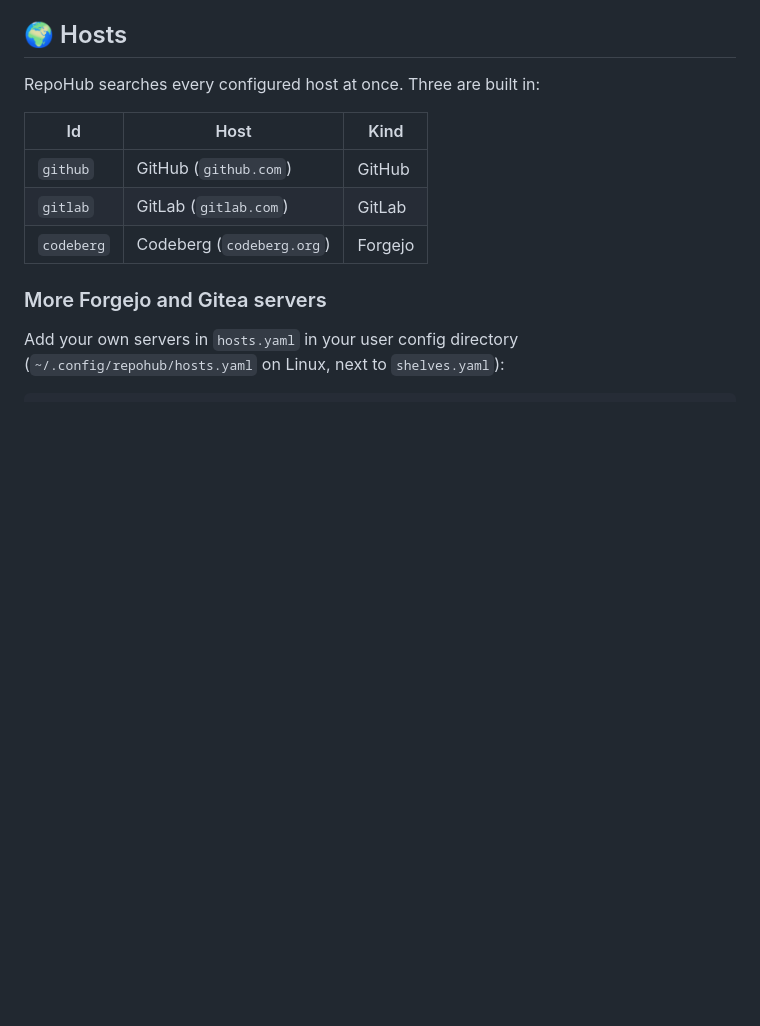
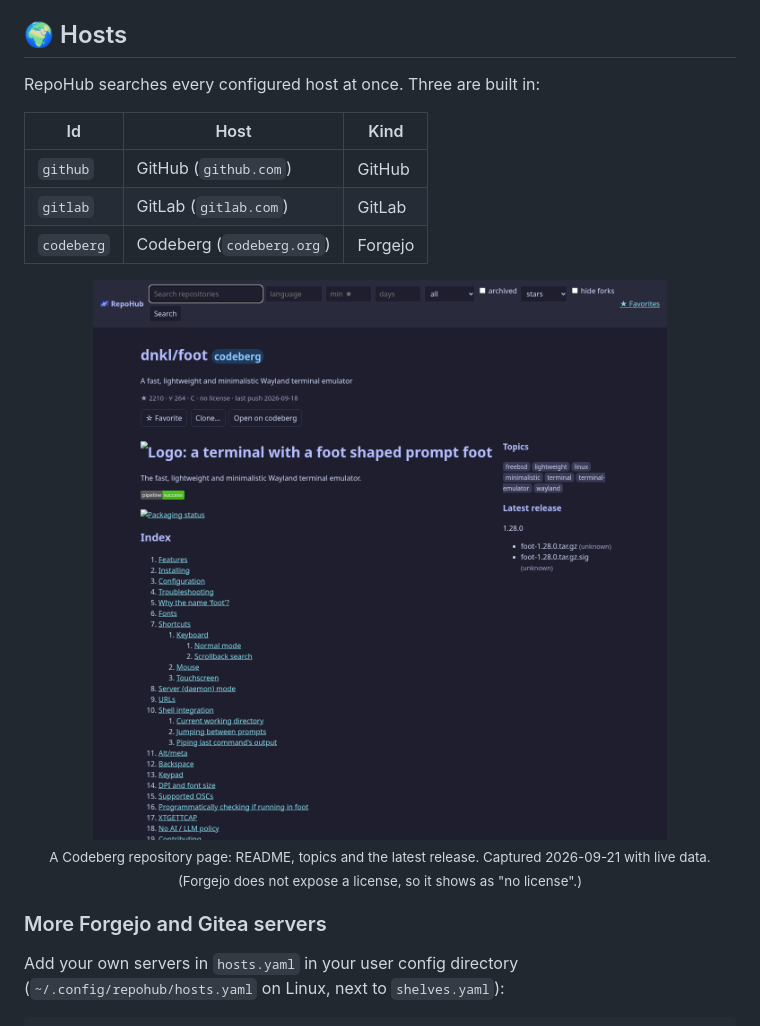
Before and after one commit to DaRipper91/repohub, a Markdown page: README.md, the part around one of its changes. GitHub-like rendering; pictures changed too: docs/assets/web-codeberg.png (added); blank space fills up the shorter version.

```diff
--- a/README.md
+++ b/README.md
@@ -142,6 +144,12 @@ RepoHub searches every configured host at once. Three are built in:
 | `github` | GitHub (`github.com`) | GitHub |
 | `gitlab` | GitLab (`gitlab.com`) | GitLab |
 | `codeberg` | Codeberg (`codeberg.org`) | Forgejo |
+
+<p align="center">
+  <img src="docs/assets/web-codeberg.png" alt="Web app: repository page for dnkl/foot on Codeberg with README, topics and the latest release" width="92%">
+  <br>
+  <sub>A Codeberg repository page: README, topics and the latest release. Captured 2026-09-21 with live data. (Forgejo does not expose a license, so it shows as "no license".)</sub>
+</p>
 
 ### More Forgejo and Gitea servers
 
```
Also changed, not shown: other parts of README.md (+3 -1 lines), docs/assets/web-home.png, docs/assets/web-search.png, docs/assets/web-shelf-codeberg.png (added).
